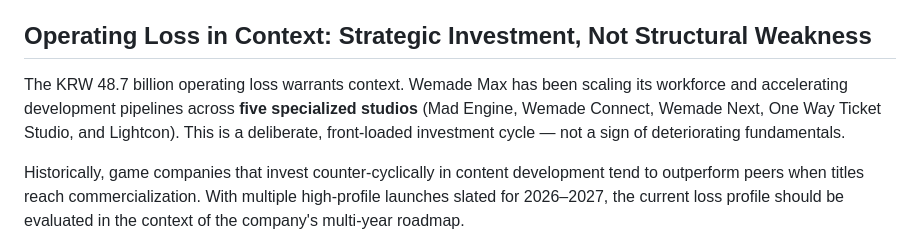
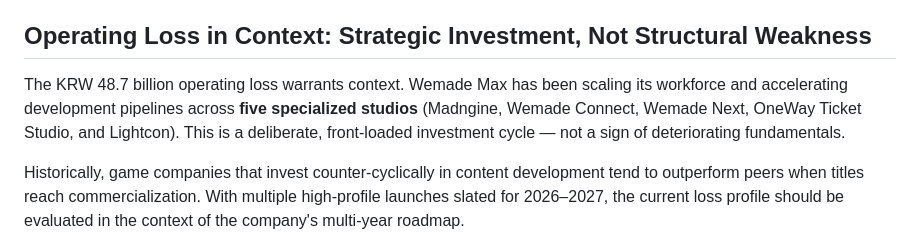
Before and after one commit to jisoohand/jisoohand.github.io, a Markdown page: posts/wemademax-2026-growth-outlook.md, the part around the change. GitHub-like rendering.

```diff
--- a/posts/wemademax-2026-growth-outlook.md
+++ b/posts/wemademax-2026-growth-outlook.md
@@ -12,7 +12,7 @@ Meanwhile, the legacy IP **Silkroad** recorded over **30% revenue growth** in 20
 
 ## Operating Loss in Context: Strategic Investment, Not Structural Weakness
 
-The KRW 48.7 billion operating loss warrants context. Wemade Max has been scaling its workforce and accelerating development pipelines across **five specialized studios** (Mad Engine, Wemade Connect, Wemade Next, One Way Ticket Studio, and Lightcon). This is a deliberate, front-loaded investment cycle — not a sign of deteriorating fundamentals.
+The KRW 48.7 billion operating loss warrants context. Wemade Max has been scaling its workforce and accelerating development pipelines across **five specialized studios** (Madngine, Wemade Connect, Wemade Next, OneWay Ticket Studio, and Lightcon). This is a deliberate, front-loaded investment cycle — not a sign of deteriorating fundamentals.
 
 Historically, game companies that invest counter-cyclically in content development tend to outperform peers when titles reach commercialization. With multiple high-profile launches slated for 2026–2027, the current loss profile should be evaluated in the context of the company's multi-year roadmap.
 
```
